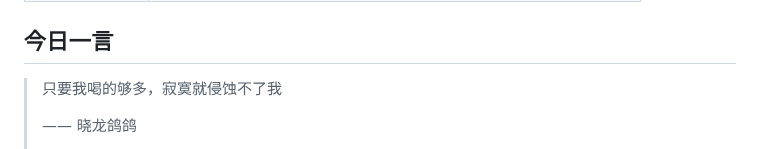
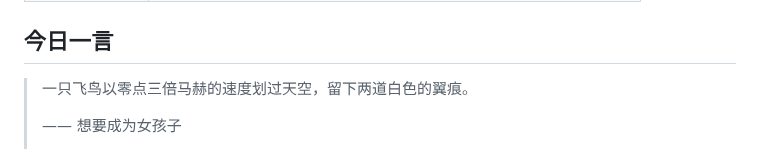
Before and after one commit to w1977-0/w1977-0, a Markdown page: README.md, the part around one of its changes. GitHub-like rendering.

Commit message:
chore: update daily quote

```diff
--- a/README.md
+++ b/README.md
@@ -104,7 +104,7 @@ A consolidated index of educational, reading, and tooling references — with up
 ## 今日一言
 
 <!-- DAILY-QUOTE:START -->
-> 只要我喝的够多，寂寞就侵蚀不了我
+> 一只飞鸟以零点三倍马赫的速度划过天空，留下两道白色的翼痕。
 >
-> —— 晓龙鸽鸽
+> —— 想要成为女孩子
 >
```
Also changed, not shown: other parts of README.md (+1 -1 lines).
